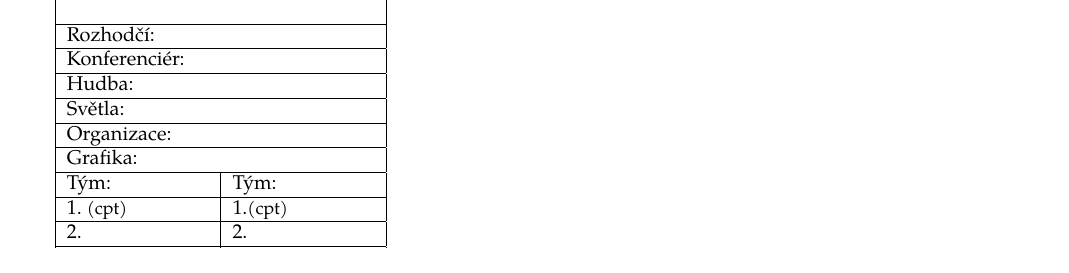
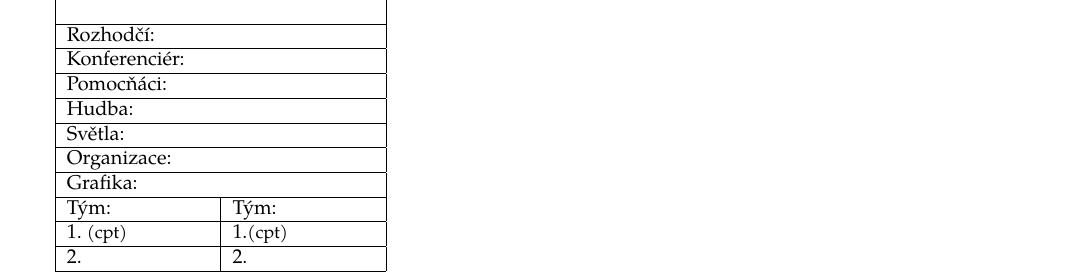
Before and after one commit to vatoz/improwikibook, a LaTeX book (kniha.tex): part of page 22 of 24, cut so that both start at the same text. Compiled offline with pdfLaTeX.

Commit message:
Pomocňáci

```diff
--- a/kniha.tex
+++ b/kniha.tex
@@ -236,6 +236,7 @@ Název&str.&čas&hráči&téma \hline
 \hline
 \multicolumn{2}{|l|}{ Rozhodčí: }   \\ \hline
 \multicolumn{2}{|l|}{ Konferenciér: }   \\ \hline
+\multicolumn{2}{|l|}{ Pomocňáci: }   \\ \hline
 \multicolumn{2}{|l|}{ Hudba: }   \\ \hline
 \multicolumn{2}{|l|}{ Světla: }   \\ \hline
 \multicolumn{2}{|l|}{ Organizace: }   \\ \hline
```
